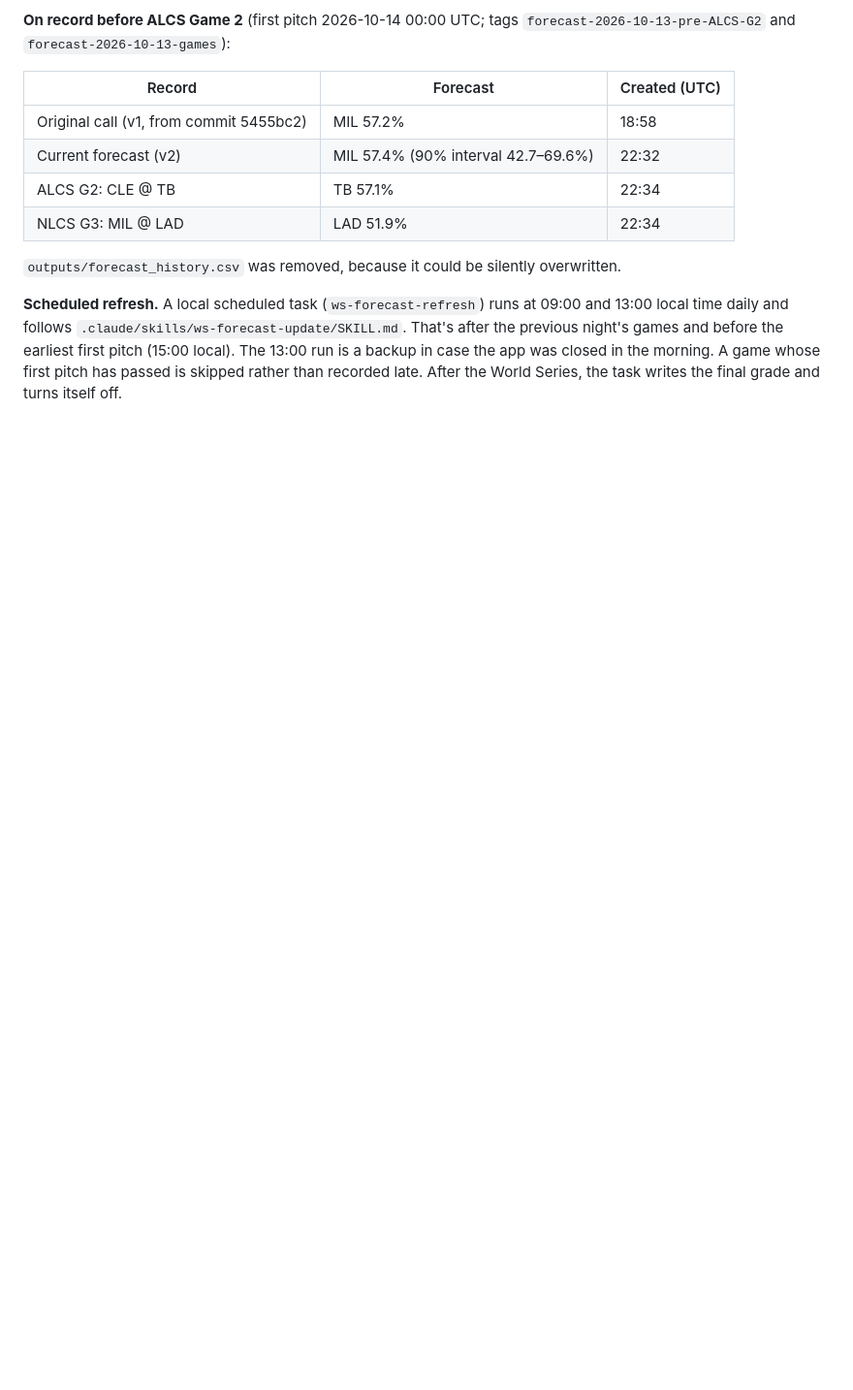
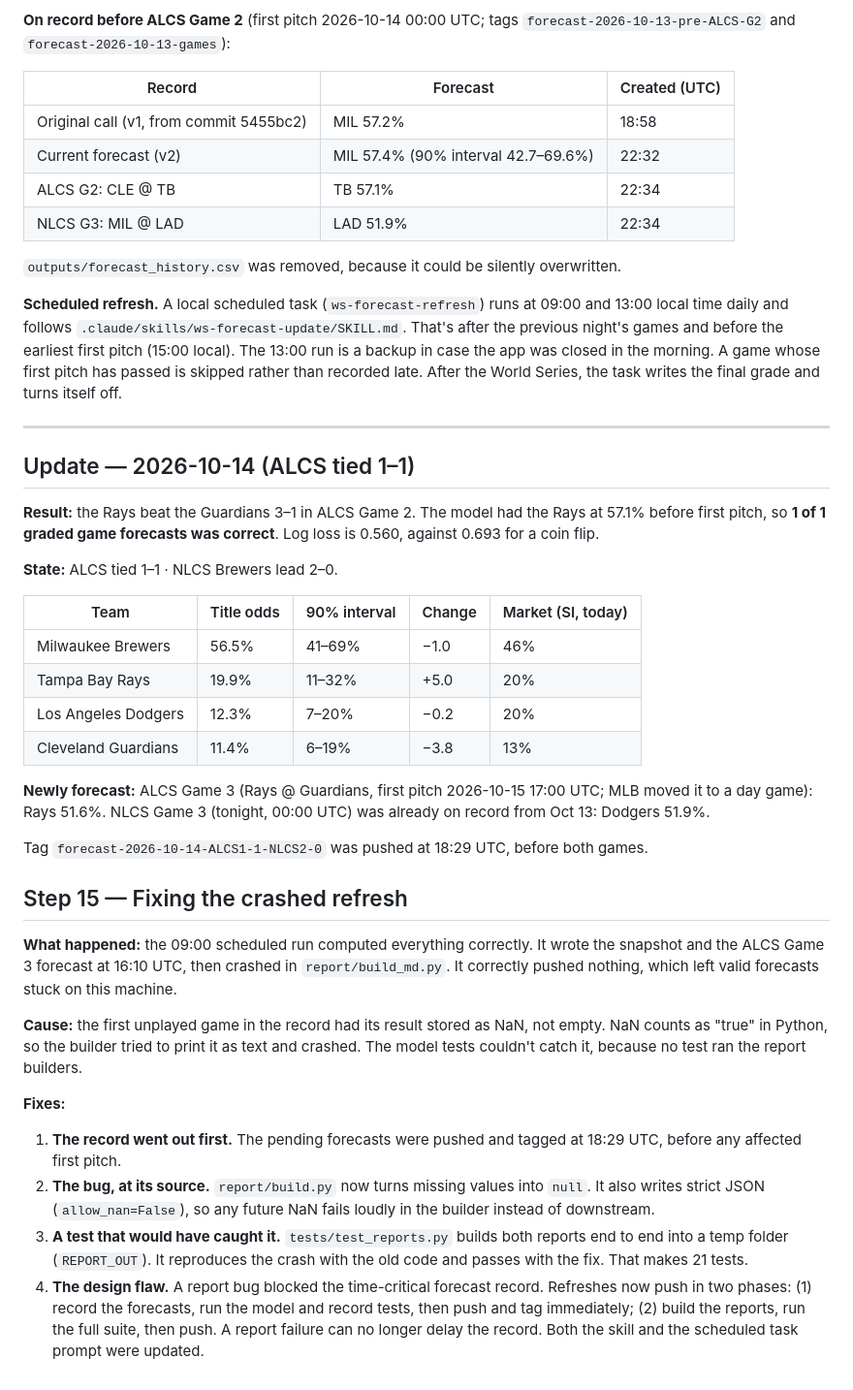
Before and after one commit to dipgip/mlb-WS-forecast, a Markdown page: LOG.md, the part around the change. Shown at 97% size. Rendered like a GitHub page; blank space fills up the shorter version.

```diff
--- a/LOG.md
+++ b/LOG.md
@@ -281,3 +281,34 @@ Deployed to Streamlit Community Cloud from `main` / `dashboard/app.py`: https://
 `outputs/forecast_history.csv` was removed, because it could be silently overwritten.
 
 **Scheduled refresh.** A local scheduled task (`ws-forecast-refresh`) runs at 09:00 and 13:00 local time daily and follows `.claude/skills/ws-forecast-update/SKILL.md`. That's after the previous night's games and before the earliest first pitch (15:00 local). The 13:00 run is a backup in case the app was closed in the morning. A game whose first pitch has passed is skipped rather than recorded late. After the World Series, the task writes the final grade and turns itself off.
+
+---
+
+## Update — 2026-10-14 (ALCS tied 1–1)
+
+**Result:** the Rays beat the Guardians 3–1 in ALCS Game 2. The model had the Rays at 57.1% before first pitch, so **1 of 1 graded game forecasts was correct**. Log loss is 0.560, against 0.693 for a coin flip.
+
+**State:** ALCS tied 1–1 · NLCS Brewers lead 2–0.
+
+| Team | Title odds | 90% interval | Change | Market (SI, today) |
+|---|---|---|---|---|
+| Milwaukee Brewers | 56.5% | 41–69% | −1.0 | 46% |
+| Tampa Bay Rays | 19.9% | 11–32% | +5.0 | 20% |
+| Los Angeles Dodgers | 12.3% | 7–20% | −0.2 | 20% |
+| Cleveland Guardians | 11.4% | 6–19% | −3.8 | 13% |
+
+**Newly forecast:** ALCS Game 3 (Rays @ Guardians, first pitch 2026-10-15 17:00 UTC; MLB moved it to a day game): Rays 51.6%. NLCS Game 3 (tonight, 00:00 UTC) was already on record from Oct 13: Dodgers 51.9%.
+
+Tag `forecast-2026-10-14-ALCS1-1-NLCS2-0` was pushed at 18:29 UTC, before both games.
+
+## Step 15 — Fixing the crashed refresh
+
+**What happened:** the 09:00 scheduled run computed everything correctly. It wrote the snapshot and the ALCS Game 3 forecast at 16:10 UTC, then crashed in `report/build_md.py`. It correctly pushed nothing, which left valid forecasts stuck on this machine.
+
+**Cause:** the first unplayed game in the record had its result stored as NaN, not empty. NaN counts as "true" in Python, so the builder tried to print it as text and crashed. The model tests couldn't catch it, because no test ran the report builders.
+
+**Fixes:**
+1. **The record went out first.** The pending forecasts were pushed and tagged at 18:29 UTC, before any affected first pitch.
+2. **The bug, at its source.** `report/build.py` now turns missing values into `null`. It also writes strict JSON (`allow_nan=False`), so any future NaN fails loudly in the builder instead of downstream.
+3. **A test that would have caught it.** `tests/test_reports.py` builds both reports end to end into a temp folder (`REPORT_OUT`). It reproduces the crash with the old code and passes with the fix. That makes 21 tests.
+4. **The design flaw.** A report bug blocked the time-critical forecast record. Refreshes now push in two phases: (1) record the forecasts, run the model and record tests, then push and tag immediately; (2) build the reports, run the full suite, then push. A report failure can no longer delay the record. Both the skill and the scheduled task prompt were updated.
```
Also changed, not shown: report/REPORT.md (+46 -43 lines), report/figures/market-dark.png, report/figures/market-light.png, report/figures/odds-dark.png, report/figures/odds-light.png, report/figures/sensitivity-dark.png, report/figures/sensitivity-light.png, 6 other files.
